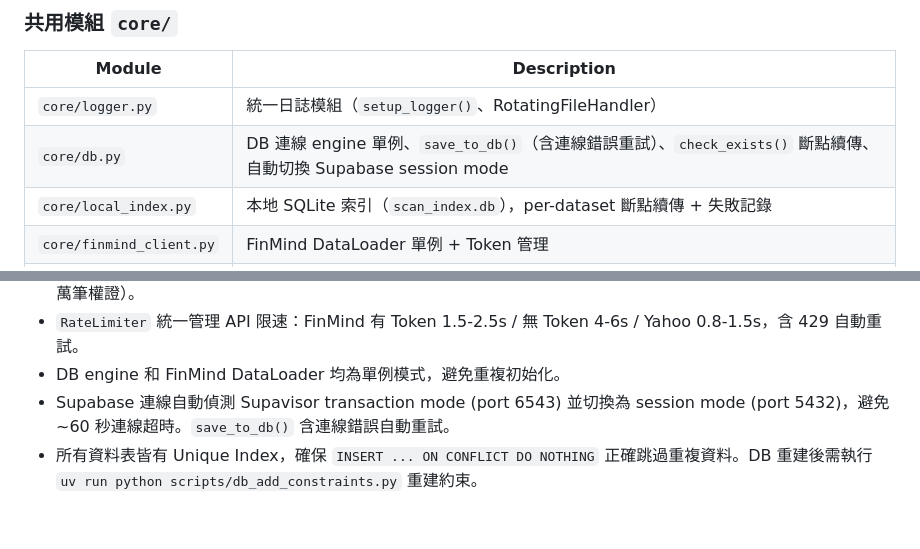
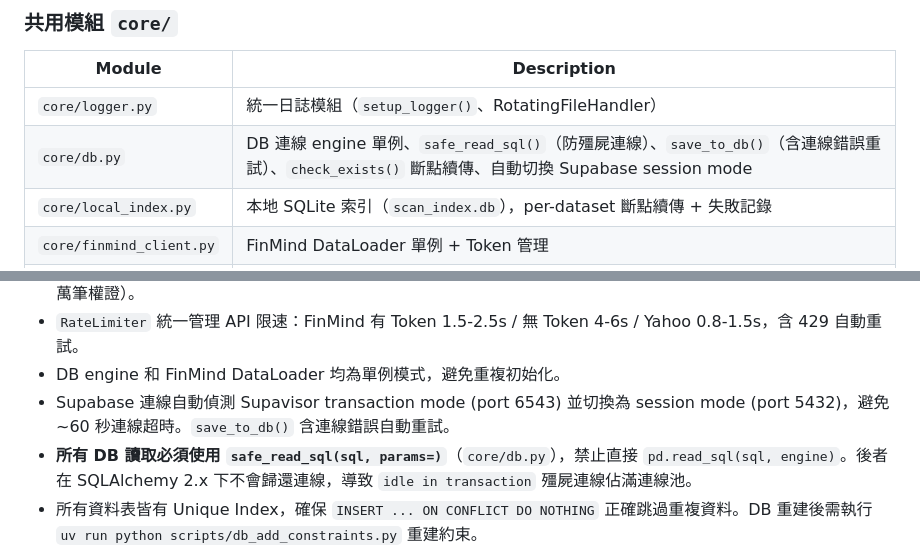
Before and after one commit to ken19960728ken/Stock_analysis, a Markdown page: CLAUDE.md, 2 parts joined by grey strips. Drawn GitHub-style; blank space fills up the shorter version.

Commit message:
docs: 更新 CLAUDE.md — 記錄 safe_read_sql() 與 DB 讀取規範
Co-Authored-By: Claude Opus 4.6 <noreply@anthropic.com>

```diff
--- a/CLAUDE.md
+++ b/CLAUDE.md
@@ -85,7 +85,7 @@ Run tests: `uv run pytest tests/ -v`. No linter is configured.
 | Module | Description |
 |---|---|
 | `core/logger.py` | 統一日誌模組（`setup_logger()`、RotatingFileHandler） |
-| `core/db.py` | DB 連線 engine 單例、`save_to_db()`（含連線錯誤重試）、`check_exists()` 斷點續傳、自動切換 Supabase session mode |
+| `core/db.py` | DB 連線 engine 單例、`safe_read_sql()`（防殭屍連線）、`save_to_db()`（含連線錯誤重試）、`check_exists()` 斷點續傳、自動切換 Supabase session mode |
 | `core/local_index.py` | 本地 SQLite 索引（`scan_index.db`），per-dataset 斷點續傳 + 失敗記錄 |
 | `core/finmind_client.py` | FinMind DataLoader 單例 + Token 管理 |
 | `core/rate_limiter.py` | 統一限速器（Token-aware delay + 429 重試 + 預算控制） |
@@ -253,6 +253,7 @@ Run tests: `uv run pytest tests/ -v`. No linter is configured.
 - `RateLimiter` 統一管理 API 限速：FinMind 有 Token 1.5-2.5s / 無 Token 4-6s / Yahoo 0.8-1.5s，含 429 自動重試。
 - DB engine 和 FinMind DataLoader 均為單例模式，避免重複初始化。
 - Supabase 連線自動偵測 Supavisor transaction mode (port 6543) 並切換為 session mode (port 5432)，避免 ~60 秒連線超時。`save_to_db()` 含連線錯誤自動重試。
+- **所有 DB 讀取必須使用 `safe_read_sql(sql, params=)`**（`core/db.py`），禁止直接 `pd.read_sql(sql, engine)`。後者在 SQLAlchemy 2.x 下不會歸還連線，導致 `idle in transaction` 殭屍連線佔滿連線池。
 - 所有資料表皆有 Unique Index，確保 `INSERT ... ON CONFLICT DO NOTHING` 正確跳過重複資料。DB 重建後需執行 `uv run python scripts/db_add_constraints.py` 重建約束。
 - 每日排程 (`--daily-schedule`) 17:00 UTC+8 自動執行：Step 1 DailyUpdater 抓資料 → Step 2 `run_daily_pick()` 產出選股報告 → Step 3 `send_report_email()` Email 推送（環境變數缺失時靜默跳過）。報告日期預設取 DB 中 `MAX(date) FROM daily_price`，可用 `--pick-date` / `--date` 指定歷史日期（會自動加 `end_date` 過濾避免未來資料洩漏）。
 
```
